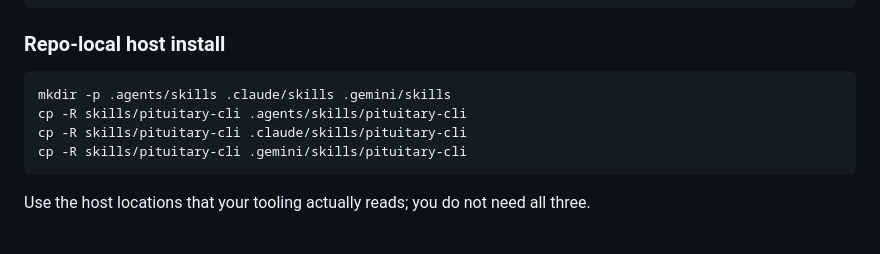
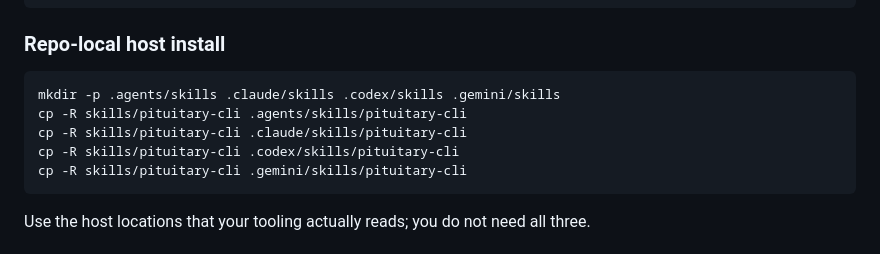
Before and after one commit to dusk-network/pituitary, a Markdown page: skills/pituitary-cli/README.md, the part around the change. GitHub-like rendering.

Commit message:
Address skill package review feedback

````diff
--- a/skills/pituitary-cli/README.md
+++ b/skills/pituitary-cli/README.md
@@ -25,9 +25,10 @@ cp -R skills/pituitary-cli ~/.gemini/skills/pituitary-cli
 ### Repo-local host install
 
 ```sh
-mkdir -p .agents/skills .claude/skills .gemini/skills
+mkdir -p .agents/skills .claude/skills .codex/skills .gemini/skills
 cp -R skills/pituitary-cli .agents/skills/pituitary-cli
 cp -R skills/pituitary-cli .claude/skills/pituitary-cli
+cp -R skills/pituitary-cli .codex/skills/pituitary-cli
 cp -R skills/pituitary-cli .gemini/skills/pituitary-cli
 ```
 
````
Also changed, not shown: ROADMAP.md (+1 -1 lines).
